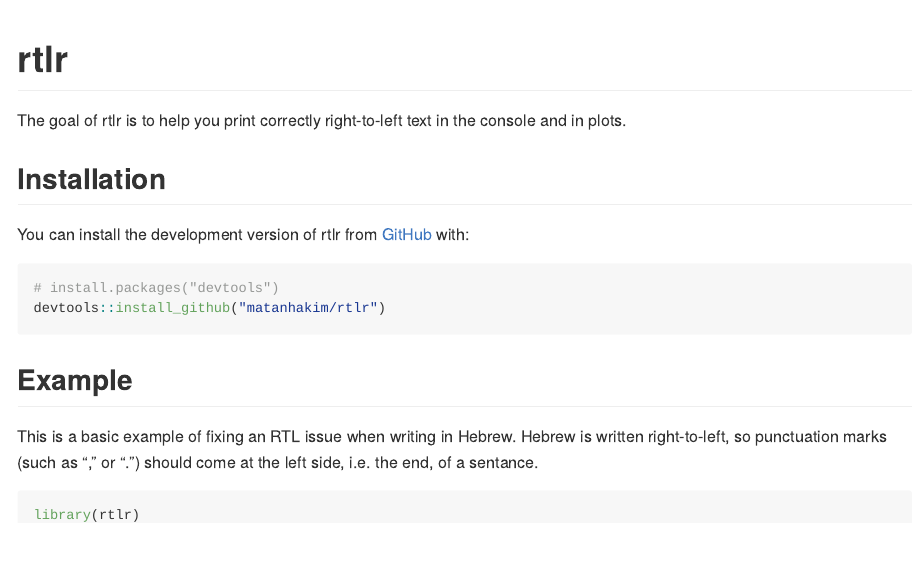
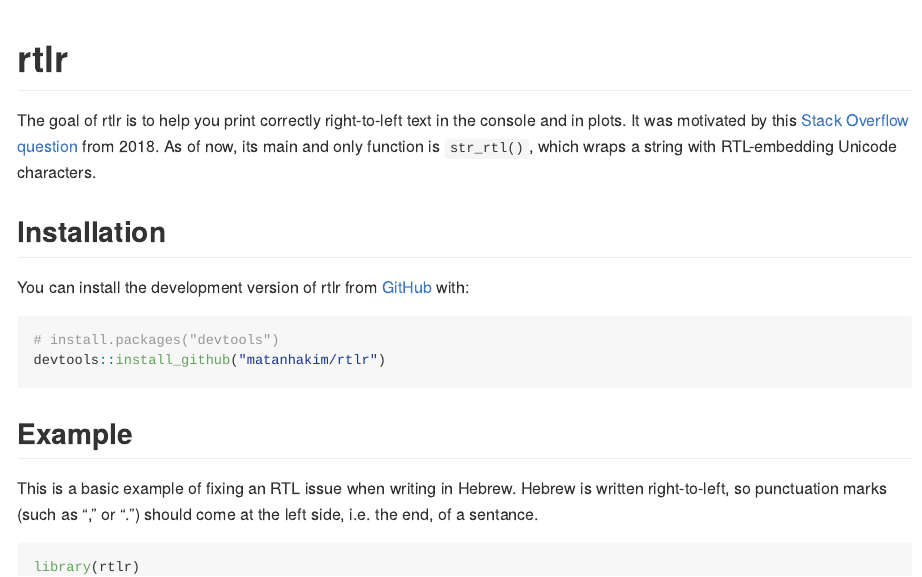
Before and after one commit to matanhakim/rtlr, an R Markdown document (README.Rmd): the page in a window 1100 px wide, from its top. The pictures show the output file README.md that the author committed with the source, drawn offline in the style of GitHub.

Commit message:
Enrich opening text of Readme

```diff
--- a/README.Rmd
+++ b/README.Rmd
@@ -16,9 +16,10 @@ knitr::opts_chunk$set(
 # rtlr
 
 <!-- badges: start -->
+
 <!-- badges: end -->
 
-The goal of rtlr is to help you print correctly right-to-left text in the console and in plots.
+The goal of rtlr is to help you print correctly right-to-left text in the console and in plots. It was motivated by this [Stack Overflow question](https://stackoverflow.com/questions/53915070/change-axis-text-direction-to-right-to-left) from 2018. As of now, its main and only function is `str_rtl()`, which wraps a string with RTL-embedding Unicode characters.
 
 ## Installation
 
```
Also changed, not shown: README.md, README.Rmd (7 more changed lines).
